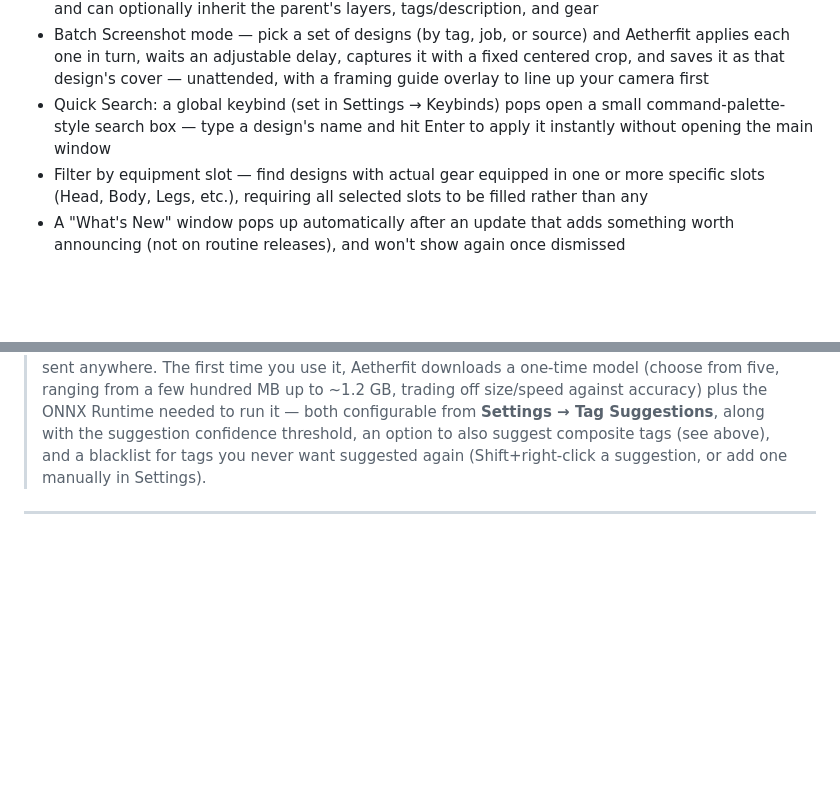
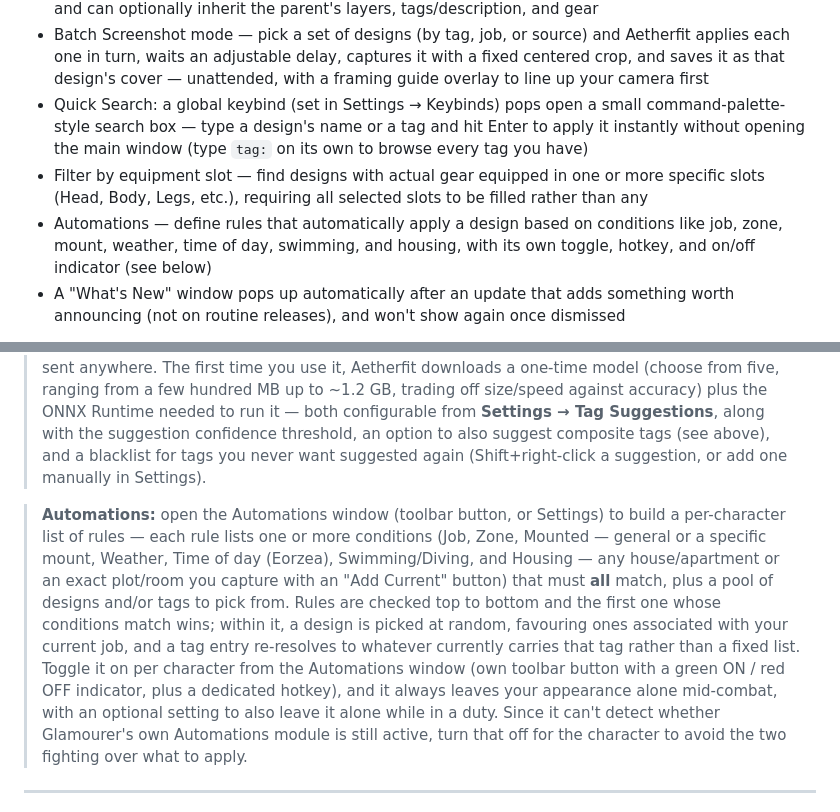
Before and after one commit to Kussie/Aetherfit, a Markdown page: README.md, 2 parts joined by grey strips. Rendered like a GitHub page; blank space fills up the shorter version.

Commit message:
Add a basic automation system

```diff
--- a/README.md
+++ b/README.md
@@ -29,13 +29,16 @@ It adds the following functionality:
 - Export a printable PDF "look book" of your design covers, for showing off outside the plugin
 - Mark a design as a variant of another (e.g. same mod with different settings, or the same style in a different colour) — it appears nested under its parent in the tree and stacked behind it in the gallery, and can optionally inherit the parent's layers, tags/description, and gear
 - Batch Screenshot mode — pick a set of designs (by tag, job, or source) and Aetherfit applies each one in turn, waits an adjustable delay, captures it with a fixed centered crop, and saves it as that design's cover — unattended, with a framing guide overlay to line up your camera first
-- Quick Search: a global keybind (set in Settings → Keybinds) pops open a small command-palette-style search box — type a design's name and hit Enter to apply it instantly without opening the main window
+- Quick Search: a global keybind (set in Settings → Keybinds) pops open a small command-palette-style search box — type a design's name or a tag and hit Enter to apply it instantly without opening the main window (type `tag:` on its own to browse every tag you have)
 - Filter by equipment slot — find designs with actual gear equipped in one or more specific slots (Head, Body, Legs, etc.), requiring all selected slots to be filled rather than any
+- Automations — define rules that automatically apply a design based on conditions like job, zone, mount, weather, time of day, swimming, and housing, with its own toggle, hotkey, and on/off indicator (see below)
 - A "What's New" window pops up automatically after an update that adds something worth announcing (not on routine releases), and won't show again once dismissed
 
 > **Composite tags:** tags can be written as `category/type`, e.g. `swimsuit/bikini` or `colour/blue`. A design tagged this way matches filters for the full tag *or* either half on its own — so it shows up whether you filter by `swimsuit/bikini`, just `swimsuit`, or just `bikini`, without having to add all three as separate tags. When designs are grouped by tags instead of folders, composite tags also build a nested tree instead of one flat entry — `swimsuit/bikini` shows up as a `swimsuit` branch containing a `bikini` branch, and a design carrying `summer/casual` and `winter/casual` appears under both, keeping same-named subtags (like `casual`) apart under their own parent.
 
 > **AI tag suggestions:** click the "Suggest tags" button in a design's Tags section to have a local image-tagging model look at that design's screenshots and propose tags for it — pick the ones you want and add them with one click. Everything runs on your own PC; no image or tag data is ever sent anywhere. The first time you use it, Aetherfit downloads a one-time model (choose from five, ranging from a few hundred MB up to ~1.2 GB, trading off size/speed against accuracy) plus the ONNX Runtime needed to run it — both configurable from **Settings → Tag Suggestions**, along with the suggestion confidence threshold, an option to also suggest composite tags (see above), and a blacklist for tags you never want suggested again (Shift+right-click a suggestion, or add one manually in Settings).
+
+> **Automations:** open the Automations window (toolbar button, or Settings) to build a per-character list of rules — each rule lists one or more conditions (Job, Zone, Mounted — general or a specific mount, Weather, Time of day (Eorzea), Swimming/Diving, and Housing — any house/apartment or an exact plot/room you capture with an "Add Current" button) that must **all** match, plus a pool of designs and/or tags to pick from. Rules are checked top to bottom and the first one whose conditions match wins; within it, a design is picked at random, favouring ones associated with your current job, and a tag entry re-resolves to whatever currently carries that tag rather than a fixed list. Toggle it on per character from the Automations window (own toolbar button with a green ON / red OFF indicator, plus a dedicated hotkey), and it always leaves your appearance alone mid-combat, with an optional setting to also leave it alone while in a duty. Since it can't detect whether Glamourer's own Automations module is still active, turn that off for the character to avoid the two fighting over what to apply.
 
 ---
 
```
